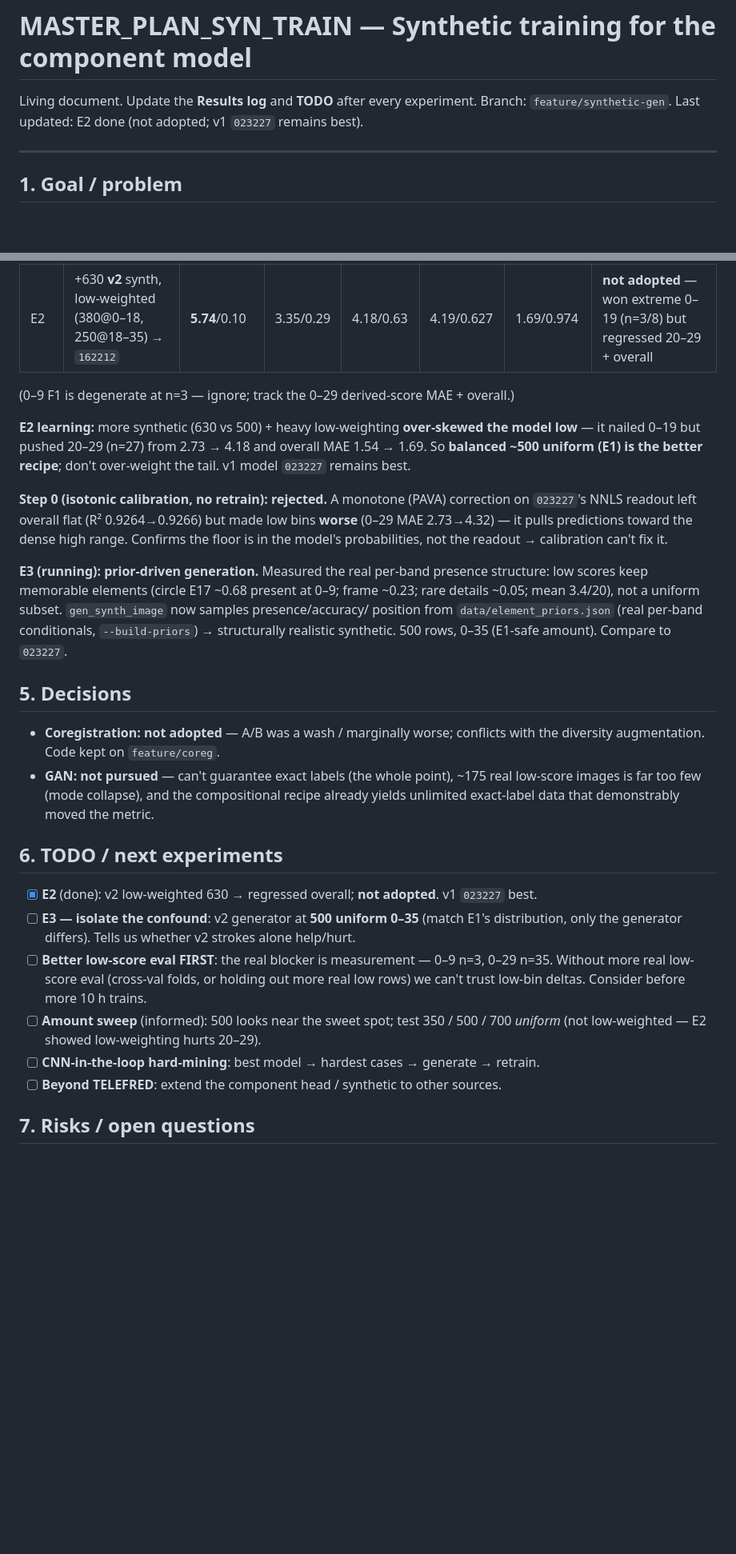
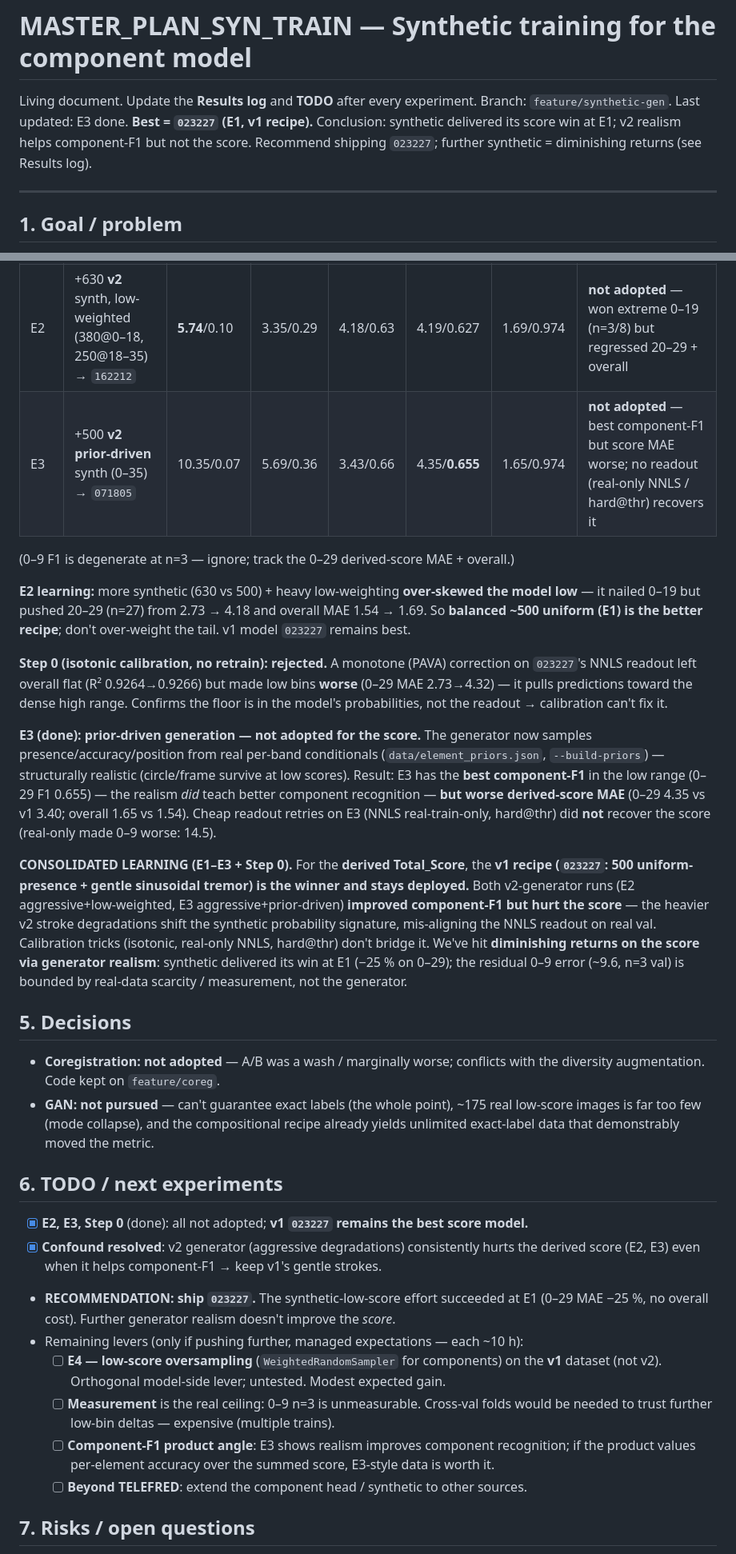
Before and after one commit to JenAIx/NPSketch, a Markdown page: MASTER_PLAN_SYN_TRAIN.md, 2 parts joined by grey strips. Shown at 80% size. Rendered like a GitHub page; blank space fills up the shorter version.

Commit message:
E3 verdict + consolidated learning: ship v1 (023227); v2 realism aids F1 not score
E3 (prior-driven v2 synthetic): best component-F1 (0-29 F1 0.655) but worse
derived-score MAE (4.35 vs v1 3.40); no readout (real-only NNLS, hard@thr) recovers
it. Both v2 runs (E2/E3) help F1, hurt score -> v2's aggressive stroke degradations
shift the probability signature, mis-aligning the readout. Diminishing returns on
score via generator realism; synthetic's win landed at E1. Recommend shipping 023227.
DB restored to v1-consistent state.

Co-Authored-By: Claude Opus 4.8 (1M context) <noreply@anthropic.com>

```diff
--- a/MASTER_PLAN_SYN_TRAIN.md
+++ b/MASTER_PLAN_SYN_TRAIN.md
@@ -1,7 +1,9 @@
 # MASTER_PLAN_SYN_TRAIN — Synthetic training for the component model
 
 Living document. Update the **Results log** and **TODO** after every experiment.
-Branch: `feature/synthetic-gen`. Last updated: E2 done (not adopted; v1 `023227` remains best).
+Branch: `feature/synthetic-gen`. Last updated: E3 done. **Best = `023227` (E1, v1 recipe).**
+Conclusion: synthetic delivered its score win at E1; v2 realism helps component-F1 but not the
+score. Recommend shipping `023227`; further synthetic = diminishing returns (see Results log).
 
 ---
 
@@ -68,6 +71,7 @@ DB backups: `data/npsketch.precoreg.db` (pre-coreg), `data/npsketch.presynth.db`
 | E0 | baseline `005214` | 14.39/0.20 | 8.11/0.25 | 2.74/0.62 | 4.51/0.604 | 1.55/0.974 | reference |
 | E1 | +500 v1 synth (0–35) → `023227` | 9.65/0.06 | 3.31/0.29 | 2.73/0.65 | **3.40/0.635** | 1.54/0.973 | **adopted** (MAE −25 % on 0–29, no overall cost) |
 | E2 | +630 **v2** synth, low-weighted (380@0–18, 250@18–35) → `162212` | **5.74**/0.10 | 3.35/0.29 | 4.18/0.63 | 4.19/0.627 | 1.69/0.974 | **not adopted** — won extreme 0–19 (n=3/8) but regressed 20–29 + overall |
+| E3 | +500 **v2 prior-driven** synth (0–35) → `071805` | 10.35/0.07 | 5.69/0.36 | 3.43/0.66 | 4.35/**0.655** | 1.65/0.974 | **not adopted** — best component-F1 but score MAE worse; no readout (real-only NNLS / hard@thr) recovers it |
 
 (0–9 F1 is degenerate at n=3 — ignore; track the 0–29 derived-score MAE + overall.)
 
@@ -81,11 +85,22 @@ So **balanced ~500 uniform (E1) is the better recipe**; don't over-weight the ta
 (0–29 MAE 2.73→4.32) — it pulls predictions toward the dense high range. Confirms the floor is
 in the model's probabilities, not the readout → calibration can't fix it.
 
-**E3 (running): prior-driven generation.** Measured the real per-band presence structure: low
-scores keep memorable elements (circle E17 ~0.68 present at 0–9; frame ~0.23; rare details
-~0.05; mean 3.4/20), not a uniform subset. `gen_synth_image` now samples presence/accuracy/
-position from `data/element_priors.json` (real per-band conditionals, `--build-priors`) →
-structurally realistic synthetic. 500 rows, 0–35 (E1-safe amount). Compare to `023227`.
+**E3 (done): prior-driven generation — not adopted for the score.** The generator now samples
+presence/accuracy/position from real per-band conditionals (`data/element_priors.json`,
+`--build-priors`) — structurally realistic (circle/frame survive at low scores). Result: E3 has
+the **best component-F1** in the low range (0–29 F1 0.655) — the realism *did* teach better
+component recognition — **but worse derived-score MAE** (0–29 4.35 vs v1 3.40; overall 1.65 vs
+1.54). Cheap readout retries on E3 (NNLS real-train-only, hard@thr) did **not** recover the
+score (real-only made 0–9 worse: 14.5).
+
+**CONSOLIDATED LEARNING (E1–E3 + Step 0).** For the **derived Total_Score**, the **v1 recipe
+(`023227`: 500 uniform-presence + gentle sinusoidal tremor) is the winner and stays deployed.**
+Both v2-generator runs (E2 aggressive+low-weighted, E3 aggressive+prior-driven) **improved
+component-F1 but hurt the score** — the heavier v2 stroke degradations shift the synthetic
+probability signature, mis-aligning the NNLS readout on real val. Calibration tricks (isotonic,
+real-only NNLS, hard@thr) don't bridge it. We've hit **diminishing returns on the score via
+generator realism**: synthetic delivered its win at E1 (−25 % on 0–29); the residual 0–9 error
+(~9.6, n=3 val) is bounded by real-data scarcity / measurement, not the generator.
 
 ## 5. Decisions
 
@@ -97,16 +112,19 @@ structurally realistic synthetic. 500 rows, 0–35 (E1-safe amount). Compare to
 
 ## 6. TODO / next experiments
 
-- [x] **E2** (done): v2 low-weighted 630 → regressed overall; **not adopted**. v1 `023227` best.
-- [ ] **E3 — isolate the confound**: v2 generator at **500 uniform 0–35** (match E1's
-      distribution, only the generator differs). Tells us whether v2 strokes alone help/hurt.
-- [ ] **Better low-score eval FIRST**: the real blocker is measurement — 0–9 n=3, 0–29 n=35.
-      Without more real low-score eval (cross-val folds, or holding out more real low rows) we
-      can't trust low-bin deltas. Consider before more 10 h trains.
-- [ ] **Amount sweep** (informed): 500 looks near the sweet spot; test 350 / 500 / 700 *uniform*
-      (not low-weighted — E2 showed low-weighting hurts 20–29).
-- [ ] **CNN-in-the-loop hard-mining**: best model → hardest cases → generate → retrain.
-- [ ] **Beyond TELEFRED**: extend the component head / synthetic to other sources.
+- [x] **E2, E3, Step 0** (done): all not adopted; **v1 `023227` remains the best score model.**
+- [x] **Confound resolved**: v2 generator (aggressive degradations) consistently hurts the
+      derived score (E2, E3) even when it helps component-F1 → keep v1's gentle strokes.
+- **RECOMMENDATION: ship `023227`.** The synthetic-low-score effort succeeded at E1
+  (0–29 MAE −25 %, no overall cost). Further generator realism doesn't improve the *score*.
+- Remaining levers (only if pushing further, managed expectations — each ~10 h):
+  - [ ] **E4 — low-score oversampling** (`WeightedRandomSampler` for components) on the **v1**
+        dataset (not v2). Orthogonal model-side lever; untested. Modest expected gain.
+  - [ ] **Measurement** is the real ceiling: 0–9 n=3 is unmeasurable. Cross-val folds would be
+        needed to trust further low-bin deltas — expensive (multiple trains).
+  - [ ] **Component-F1 product angle**: E3 shows realism improves component recognition; if the
+        product values per-element accuracy over the summed score, E3-style data is worth it.
+  - [ ] **Beyond TELEFRED**: extend the component head / synthetic to other sources.
 
 ## 7. Risks / open questions
 
```
Also changed, not shown: other parts of MASTER_PLAN_SYN_TRAIN.md (+1 -0 lines).
